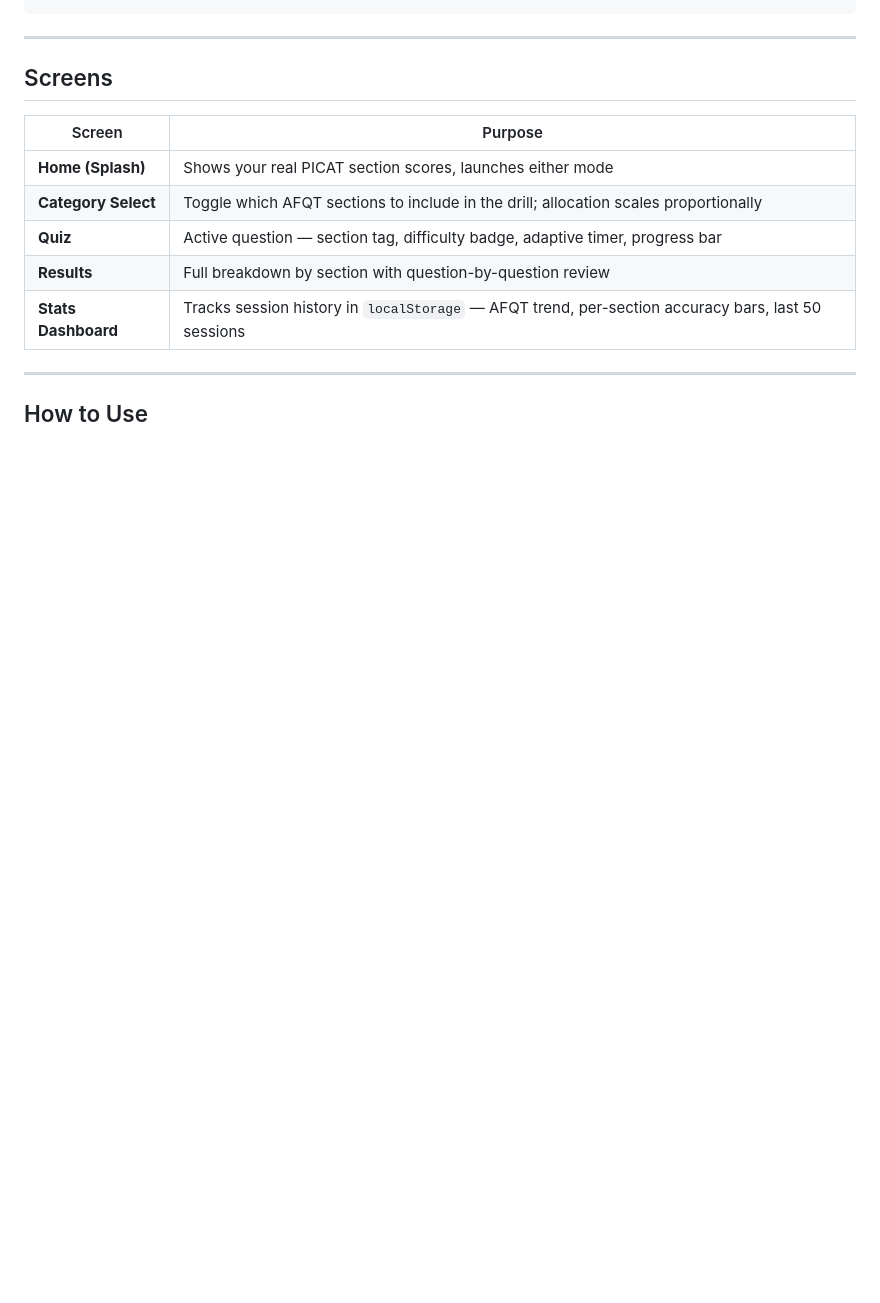
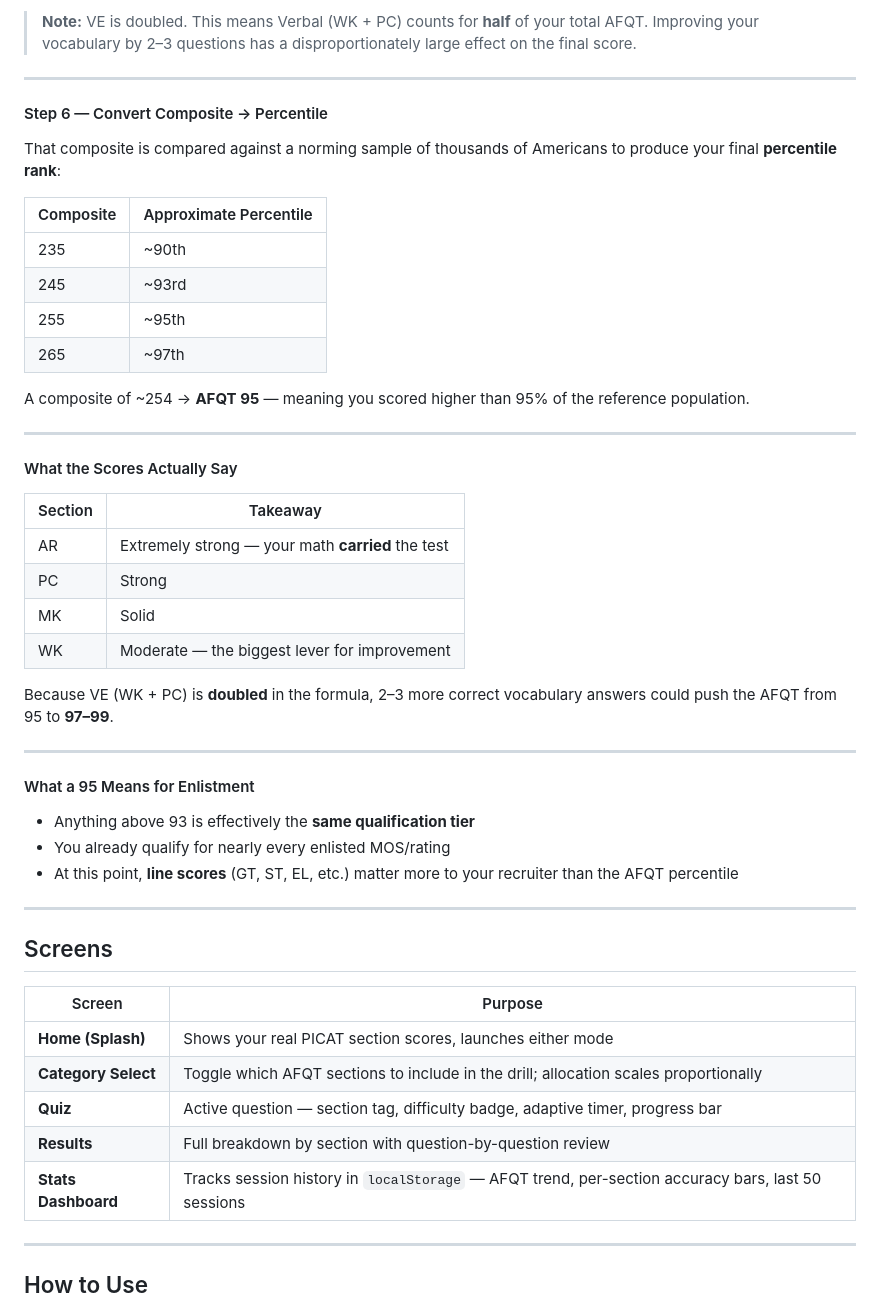
Before and after one commit to Relie28/ASVAB-SIM, a Markdown page: README.md, the part around one of its changes. GitHub-like rendering; blank space fills up the shorter version.

Commit message:
Add full AFQT scoring pipeline explanation to README

```diff
--- a/README.md
+++ b/README.md
@@ -92,3 +178,40 @@ AFQT composite = 2×VE + AR_std + MK_std
+> **Note:** VE is doubled. This means Verbal (WK + PC) counts for **half** of your total AFQT. Improving your vocabulary by 2–3 questions has a disproportionately large effect on the final score.
+
+---
+
+#### Step 6 — Convert Composite → Percentile
+
+That composite is compared against a norming sample of thousands of Americans to produce your final **percentile rank**:
+
+| Composite | Approximate Percentile |
+| --------- | ---------------------- |
+| 235       | ~90th                  |
+| 245       | ~93rd                  |
+| 255       | ~95th                  |
+| 265       | ~97th                  |
+
+A composite of ~254 → **AFQT 95** — meaning you scored higher than 95% of the reference population.
+
+---
+
+#### What the Scores Actually Say
+
+| Section | Takeaway |
+| ------- | -------- |
+| AR      | Extremely strong — your math **carried** the test |
+| PC      | Strong |
+| MK      | Solid |
+| WK      | Moderate — the biggest lever for improvement |
+
+Because VE (WK + PC) is **doubled** in the formula, 2–3 more correct vocabulary answers could push the AFQT from 95 to **97–99**.
+
+---
+
+#### What a 95 Means for Enlistment
+
+- Anything above 93 is effectively the **same qualification tier**
+- You already qualify for nearly every enlisted MOS/rating
+- At this point, **line scores** (GT, ST, EL, etc.) matter more to your recruiter than the AFQT percentile
 
 ---
 
```
Also changed, not shown: other parts of README.md (+90 -4 lines).
